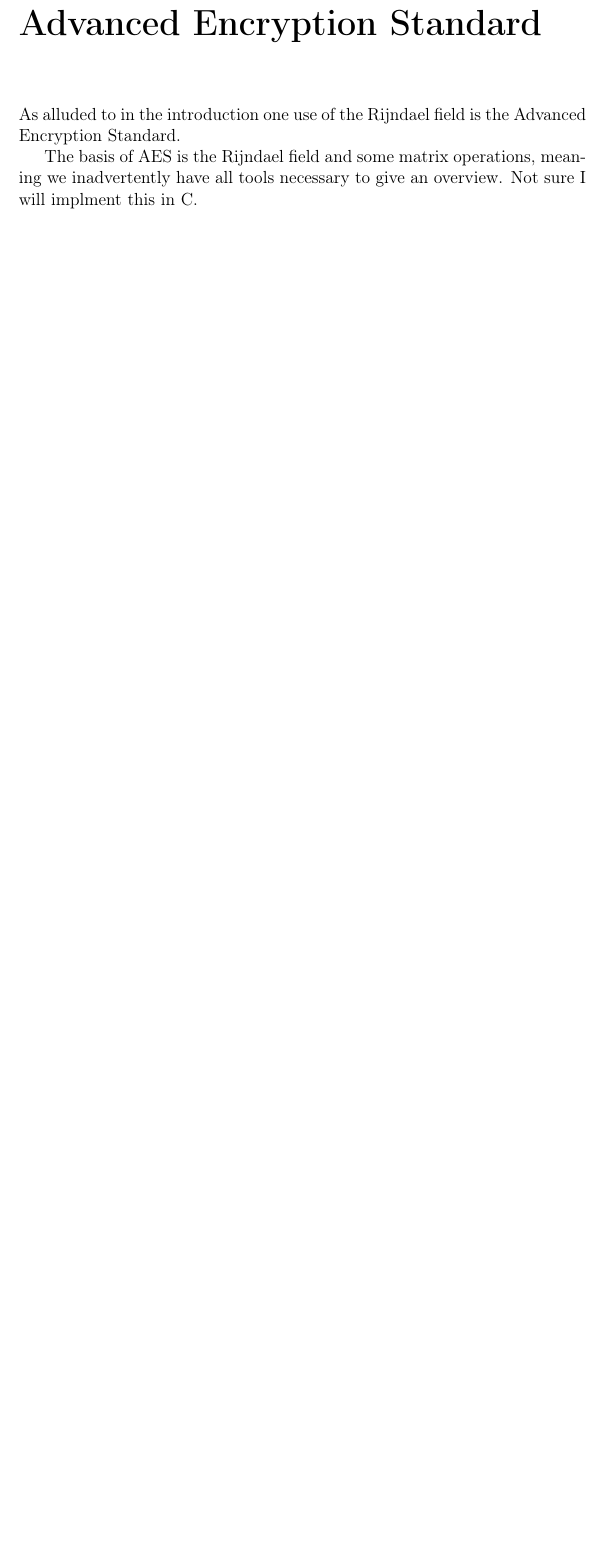
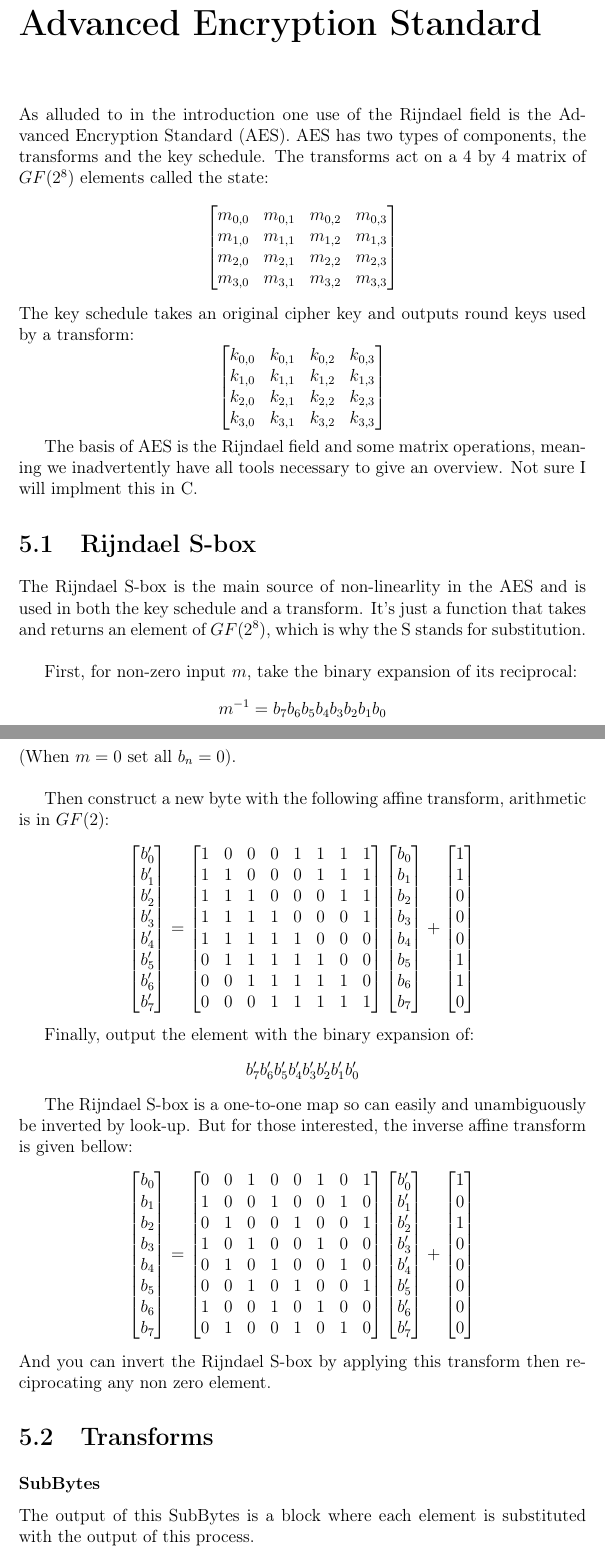
Before and after one commit to CleisthenesH/Rijndael-Field-Hashing, a LaTeX thesis (docs/main.tex, which reads docs/chapters/AES.tex): part of page 28 of 42 before the commit and two parts of pages 28 and 29 of 44 after it, the two joined at a grey line, cut so that both start at the same text, the shorter picture padded with empty space. Compiled offline with pdfLaTeX.

Commit message:
Added S-Box to AES

```diff
--- a/docs/chapters/AES.tex
+++ b/docs/chapters/AES.tex
@@ -1,8 +1,103 @@
 % Copyright 2023 Kieran W Harvie. All rights reserved.
 
 \chapter{Advanced Encryption Standard}
-As alluded to in the introduction one use of the Rijndael field is the Advanced Encryption Standard.
+As alluded to in the introduction one use of the Rijndael field is the Advanced Encryption Standard (AES).
+AES has two types of components,
+the transforms and the key schedule.
+The transforms act on a 4 by 4 matrix of $GF(2^8)$ elements called the state:
+\[
+\begin{bmatrix}
+	m_{0,0}&m_{0,1}&m_{0,2}&m_{0,3}\\
+	m_{1,0}&m_{1,1}&m_{1,2}&m_{1,3}\\
+	m_{2,0}&m_{2,1}&m_{2,2}&m_{2,3}\\
+	m_{3,0}&m_{3,1}&m_{3,2}&m_{3,3}\\
+\end{bmatrix}
+\]
+The key schedule takes an original cipher key and outputs round keys used by a transform:
+\[
+\begin{bmatrix}
+	k_{0,0}&k_{0,1}&k_{0,2}&k_{0,3}\\
+	k_{1,0}&k_{1,1}&k_{1,2}&k_{1,3}\\
+	k_{2,0}&k_{2,1}&k_{2,2}&k_{2,3}\\
+	k_{3,0}&k_{3,1}&k_{3,2}&k_{3,3}\\
+\end{bmatrix}
+\]
 
 The basis of AES is the Rijndael field and some matrix operations,
 meaning we inadvertently have all tools necessary to give an overview.
 Not sure I will implment this in C.
+
+\section{Rijndael S-box}
+The Rijndael S-box is the main source of non-linearlity in the AES and is used in both the key schedule and a transform.
+It's just a function that takes and returns an element of $GF(2^8)$,
+which is why the S stands for substitution.
+\\
+
+First,
+for non-zero input $m$,
+take the binary expansion of its reciprocal:
+\[m^{-1}=b_7b_6b_5b_4b_3b_2b_1b_0\]
+(When $m=0$ set all $b_n=0$).
+\\
+
+Then construct a new byte with the following affine transform,
+arithmetic is in $GF(2)$:
+\[
+\begin{bmatrix}
+b_0'\\ b_1'\\ b_2'\\ b_3'\\ b_4'\\ b_5'\\ b_6'\\ b_7'\\
+\end{bmatrix}
+=
+\begin{bmatrix}
+	1&0&0&0&1&1&1&1\\
+	1&1&0&0&0&1&1&1\\
+	1&1&1&0&0&0&1&1\\
+	1&1&1&1&0&0&0&1\\
+	1&1&1&1&1&0&0&0\\
+	0&1&1&1&1&1&0&0\\
+	0&0&1&1&1&1&1&0\\
+	0&0&0&1&1&1&1&1\\
+\end{bmatrix}
+\begin{bmatrix}
+b_0\\ b_1\\ b_2\\ b_3\\ b_4\\ b_5\\ b_6\\ b_7\\
+\end{bmatrix}
++
+\begin{bmatrix}
+1\\1\\0\\0\\0\\1\\1\\0\\
+\end{bmatrix}
+\]
+
+Finally,
+output the element with the binary expansion of:
+\[b_7'b_6'b_5'b_4'b_3'b_2'b_1'b_0'\]
+
+The Rijndael S-box is a one-to-one map so can easily and unambiguously be inverted by look-up.
+But for those interested,
+the inverse affine transform is given bellow:
+\[
+\begin{bmatrix}
+b_0\\ b_1\\ b_2\\ b_3\\ b_4\\ b_5\\ b_6\\ b_7\\
+\end{bmatrix}
+=
+\begin{bmatrix}
+	0&0&1&0&0&1&0&1\\
+	1&0&0&1&0&0&1&0\\
+	0&1&0&0&1&0&0&1\\
+	1&0&1&0&0&1&0&0\\
+	0&1&0&1&0&0&1&0\\
+	0&0&1&0&1&0&0&1\\
+	1&0&0&1&0&1&0&0\\
+	0&1&0&0&1&0&1&0\\
+\end{bmatrix}
+\begin{bmatrix}
+b_0'\\ b_1'\\ b_2'\\ b_3'\\ b_4'\\ b_5'\\ b_6'\\ b_7'\\
+\end{bmatrix}
++
+\begin{bmatrix}
+1\\0\\1\\0\\0\\0\\0\\0\\
+\end{bmatrix}
+\]
+And you can invert the Rijndael S-box by applying this transform then reciprocating any non zero element.
+
+\section{Transforms}
+\subsubsection{SubBytes}
+The output of this SubBytes is a block where each element is substituted with the output of this process.
```
Also changed, not shown: docs/main.pdf, docs/chapters/AES.tex (63 more changed lines).
